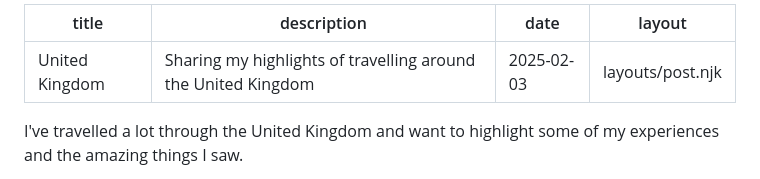
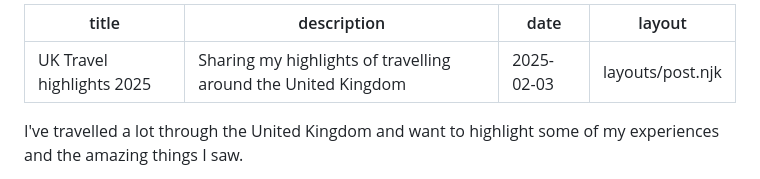
Before and after one commit to kalvir781/kalv, a Markdown page: posts/2025/united-kingdom.md, the part around the change. Drawn GitHub-style.

Commit message:
Changing the title of the post on UK

```diff
--- a/posts/2025/united-kingdom.md
+++ b/posts/2025/united-kingdom.md
@@ -1,5 +1,5 @@
 ---
-title: United Kingdom
+title: UK Travel highlights 2025
 description: Sharing my highlights of travelling around the United Kingdom
 date: 2025-02-03
 layout: layouts/post.njk
```
